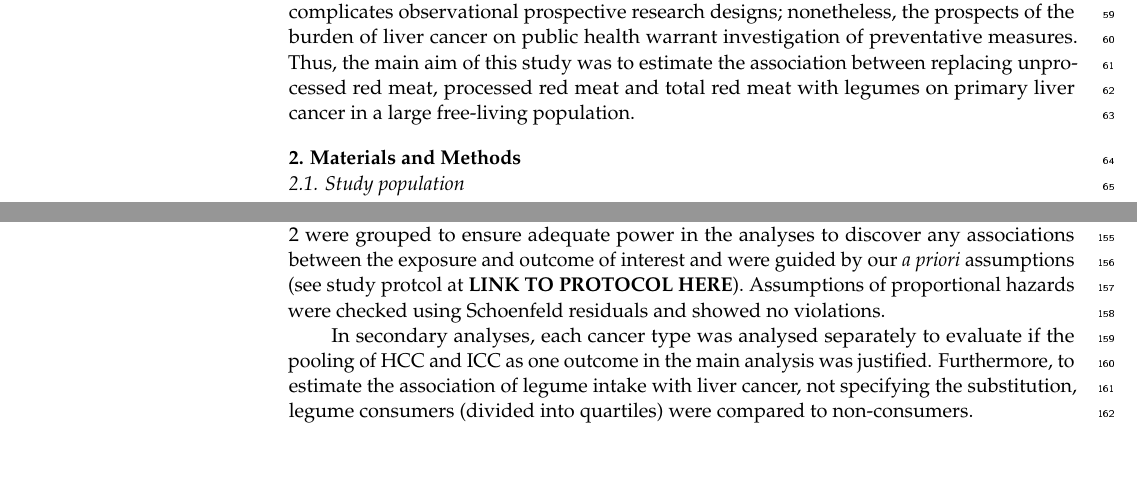
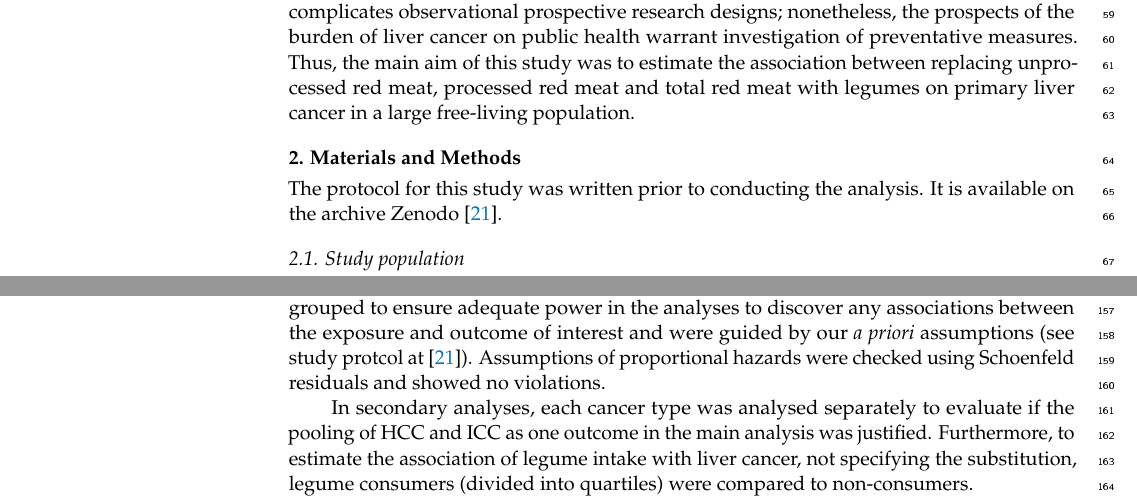
Before and after one commit to steno-aarhus/legliv, a LaTeX paper (doc/legliv-nutrients/legliv-nutrients.tex): two parts of pages 2 and 4 of 11, joined at a grey line, cut so that both start at the same text, the shorter picture padded with empty space. The pictures show the PDF file doc/legliv-nutrients/legliv-nutrients.pdf that the author committed with the source.

Commit message:
Protocol link from Luke

```diff
--- a/doc/legliv-nutrients/legliv-nutrients.tex
+++ b/doc/legliv-nutrients/legliv-nutrients.tex
@@ -291,6 +291,9 @@ on primary liver cancer in a large free-living population.
 \hypertarget{sec2}{%
 \section{Materials and Methods}\label{sec2}}
 
+\noindent The protocol for this study was written prior to conducting
+the analysis. It is available on the archive Zenodo \citep{protocol}.
+
 \hypertarget{subsec1}{%
 \subsection{Study population}\label{subsec1}}
 
@@ -447,9 +450,8 @@ proportion of lifespan exposed to smoking, continuous), alcohol intake
 included covariates in model 2 were grouped to ensure adequate power in
 the analyses to discover any associations between the exposure and
 outcome of interest and were guided by our \emph{a priori} assumptions (see
-study protcol at \textbf{LINK TO PROTOCOL HERE}). Assumptions of proportional
-hazards were checked using Schoenfeld residuals and showed no
-violations.
+study protcol at \citep{protocol}). Assumptions of proportional hazards were
+checked using Schoenfeld residuals and showed no violations.
 
 In secondary analyses, each cancer type was analysed separately to
 evaluate if the pooling of HCC and ICC as one outcome in the main
```
Also changed, not shown: doc/legliv-nutrients/legliv-nutrients.pdf, 1 other file.
